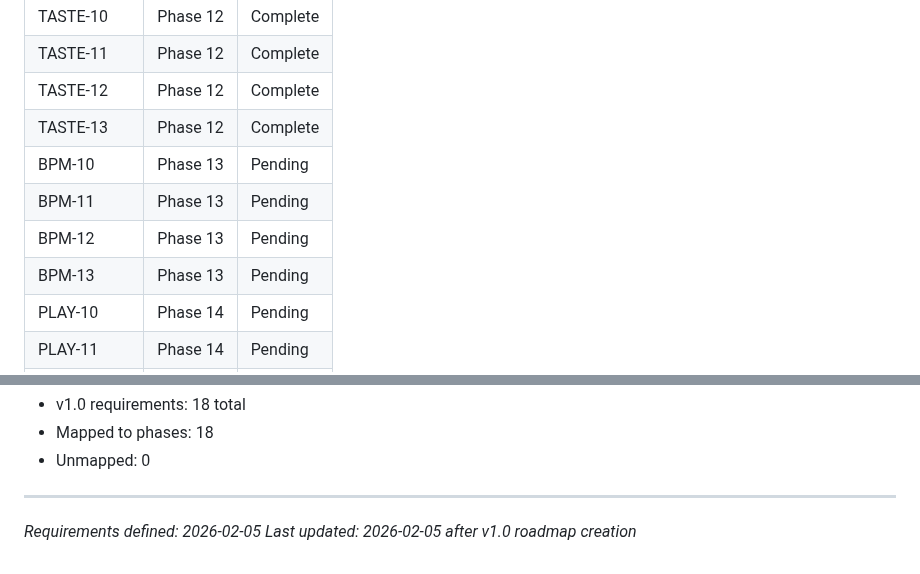
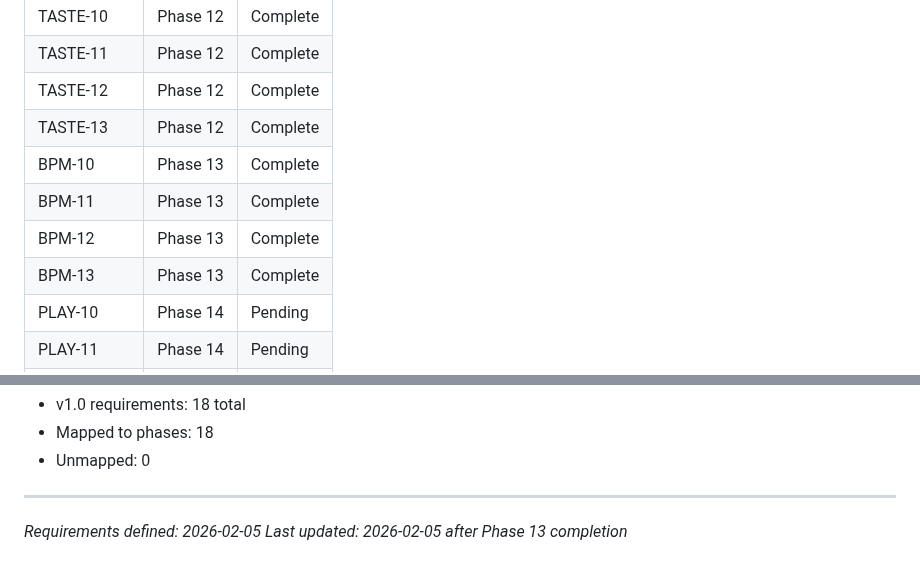
Before and after one commit to Looney-tic/running-playlist-ai, a Markdown page: .planning/REQUIREMENTS.md, 2 parts joined by grey strips. GitHub-like rendering.

```diff
--- a/.planning/REQUIREMENTS.md
+++ b/.planning/REQUIREMENTS.md
@@ -86,10 +86,10 @@ Deferred to future milestones.
 | TASTE-11 | Phase 12 | Complete |
 | TASTE-12 | Phase 12 | Complete |
 | TASTE-13 | Phase 12 | Complete |
-| BPM-10 | Phase 13 | Pending |
-| BPM-11 | Phase 13 | Pending |
-| BPM-12 | Phase 13 | Pending |
-| BPM-13 | Phase 13 | Pending |
+| BPM-10 | Phase 13 | Complete |
+| BPM-11 | Phase 13 | Complete |
+| BPM-12 | Phase 13 | Complete |
+| BPM-13 | Phase 13 | Complete |
 | PLAY-10 | Phase 14 | Pending |
 | PLAY-11 | Phase 14 | Pending |
 | PLAY-12 | Phase 14 | Pending |
@@ -106,4 +106,4 @@ Deferred to future milestones.
 
 ---
 *Requirements defined: 2026-02-05*
-*Last updated: 2026-02-05 after v1.0 roadmap creation*
+*Last updated: 2026-02-05 after Phase 13 completion*
```
Also changed, not shown: other parts of .planning/REQUIREMENTS.md (+4 -4 lines), .planning/ROADMAP.md (+4 -4 lines), 1 other file.
